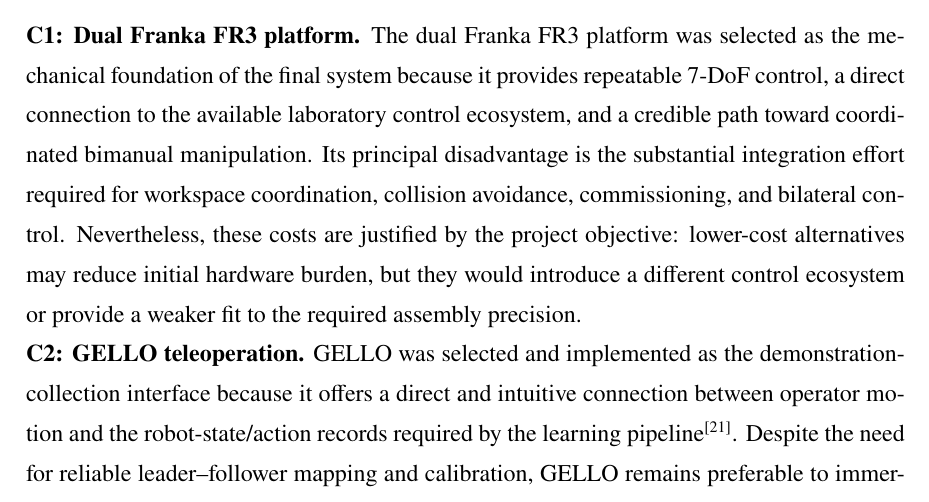
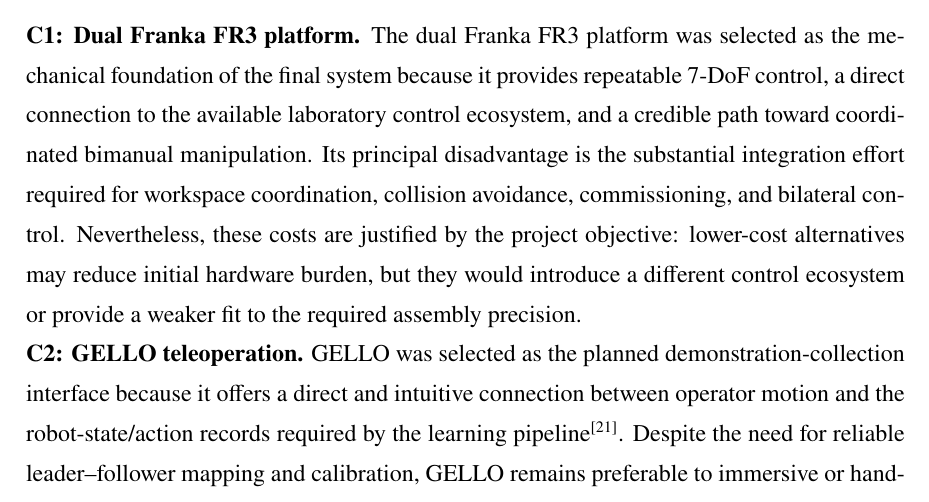
Before and after one commit to GU-CN/GraduationThesis, a LaTeX thesis (main.tex, which reads contents/chapter_3.tex): part of page 20 of 83, cut so that both start at the same text. Compiled offline with XeLaTeX; a missing font is replaced by an installed copy or a similar font.

Commit message:
montana auto push

```diff
--- a/contents/chapter_3.tex
+++ b/contents/chapter_3.tex
@@ -108,7 +108,7 @@
 The dual Franka FR3 platform was selected as the mechanical foundation of the final system because it provides repeatable 7-DoF control, a direct connection to the available laboratory control ecosystem, and a credible path toward coordinated bimanual manipulation. Its principal disadvantage is the substantial integration effort required for workspace coordination, collision avoidance, commissioning, and bilateral control. Nevertheless, these costs are justified by the project objective: lower-cost alternatives may reduce initial hardware burden, but they would introduce a different control ecosystem or provide a weaker fit to the required assembly precision.
 
 \noindent\textbf{C2: GELLO teleoperation.}
-GELLO was selected and implemented as the demonstration-collection interface because it offers a direct and intuitive connection between operator motion and the robot-state/action records required by the learning pipeline~\cite{gello}. Despite the need for reliable leader--follower mapping and calibration, GELLO remains preferable to immersive or hand-held alternatives for the present system because it provides the most direct route from teleoperated demonstrations to the joint-space data representation used by the FR3 and LeRobot workflow.
+GELLO was selected as the planned demonstration-collection interface because it offers a direct and intuitive connection between operator motion and the robot-state/action records required by the learning pipeline~\cite{gello}. Despite the need for reliable leader--follower mapping and calibration, GELLO remains preferable to immersive or hand-held alternatives for the present system because it provides the most direct route from teleoperated demonstrations to the joint-space data representation used by the FR3 and LeRobot workflow.
 
 \noindent\textbf{C3: Three-camera data pipeline.}
 The selected sensing configuration uses one Intel RealSense D435 overhead camera and two Intel RealSense D405 wrist-mounted cameras, together with synchronized robot state, gripper state, and action records. The D435 provides a stable global view of the shared workspace, while the two D405 cameras preserve local visual information near the end-effectors and contact regions. This complementary arrangement reduces visual blind spots and directly supports the component-detection and pose-estimation requirements in ES3--ES4, at the cost of increased synchronization and data-management effort.
```
Also changed, not shown: main.pdf, 4 other files.
